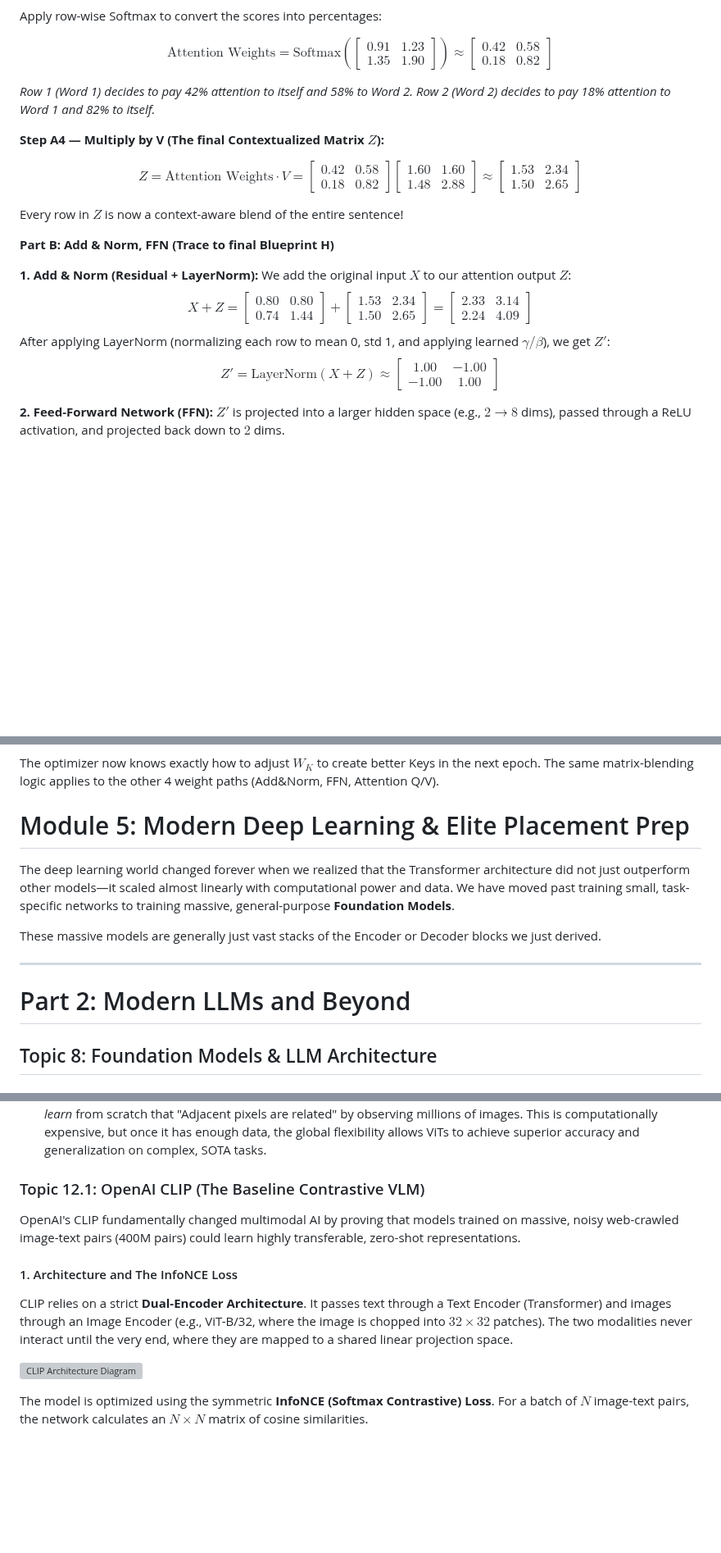
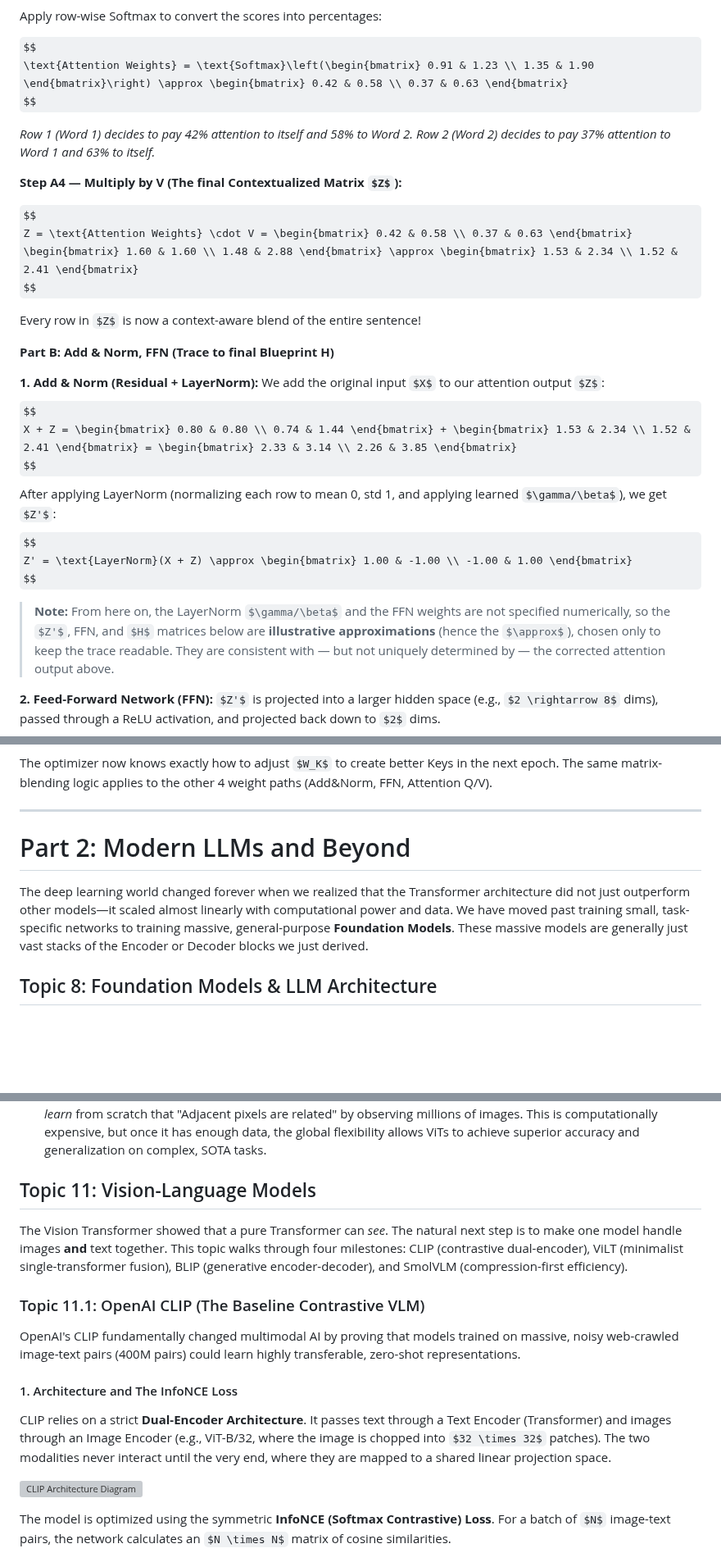
Before and after one commit to divyansh070/ml_notes, a Markdown page: transformer_and_beyond.md, 3 parts joined by grey strips. Shown at 82% size. Rendered like a GitHub page; some formulas as TeX source; blank space fills up the shorter version; grey boxes are pictures that could not be loaded.

```diff
--- a/transformer_and_beyond.md
+++ b/transformer_and_beyond.md
@@ -619,16 +592,16 @@ $$
 Apply row-wise Softmax to convert the scores into percentages:
 
 $$
-\text{Attention Weights} = \text{Softmax}\left(\begin{bmatrix} 0.91 & 1.23 \\ 1.35 & 1.90 \end{bmatrix}\right) \approx \begin{bmatrix} 0.42 & 0.58 \\ 0.18 & 0.82 \end{bmatrix}
+\text{Attention Weights} = \text{Softmax}\left(\begin{bmatrix} 0.91 & 1.23 \\ 1.35 & 1.90 \end{bmatrix}\right) \approx \begin{bmatrix} 0.42 & 0.58 \\ 0.37 & 0.63 \end{bmatrix}
 $$
 
 *Row 1 (Word 1) decides to pay 42% attention to itself and 58% to Word 2.*
-*Row 2 (Word 2) decides to pay 18% attention to Word 1 and 82% to itself.*
+*Row 2 (Word 2) decides to pay 37% attention to Word 1 and 63% to itself.*
 
 **Step A4 — Multiply by V (The final Contextualized Matrix $Z$):**
 
 $$
-Z = \text{Attention Weights} \cdot V = \begin{bmatrix} 0.42 & 0.58 \\ 0.18 & 0.82 \end{bmatrix} \begin{bmatrix} 1.60 & 1.60 \\ 1.48 & 2.88 \end{bmatrix} \approx \begin{bmatrix} 1.53 & 2.34 \\ 1.50 & 2.65 \end{bmatrix}
+Z = \text{Attention Weights} \cdot V = \begin{bmatrix} 0.42 & 0.58 \\ 0.37 & 0.63 \end{bmatrix} \begin{bmatrix} 1.60 & 1.60 \\ 1.48 & 2.88 \end{bmatrix} \approx \begin{bmatrix} 1.53 & 2.34 \\ 1.52 & 2.41 \end{bmatrix}
 $$
 
 Every row in $Z$ is now a context-aware blend of the entire sentence!
@@ -638,12 +611,14 @@ Every row in $Z$ is now a context-aware blend of the entire sentence!
 **1. Add & Norm (Residual + LayerNorm):**
 We add the original input $X$ to our attention output $Z$:
 $$
-X + Z = \begin{bmatrix} 0.80 & 0.80 \\ 0.74 & 1.44 \end{bmatrix} + \begin{bmatrix} 1.53 & 2.34 \\ 1.50 & 2.65 \end{bmatrix} = \begin{bmatrix} 2.33 & 3.14 \\ 2.24 & 4.09 \end{bmatrix}
+X + Z = \begin{bmatrix} 0.80 & 0.80 \\ 0.74 & 1.44 \end{bmatrix} + \begin{bmatrix} 1.53 & 2.34 \\ 1.52 & 2.41 \end{bmatrix} = \begin{bmatrix} 2.33 & 3.14 \\ 2.26 & 3.85 \end{bmatrix}
 $$
 After applying LayerNorm (normalizing each row to mean 0, std 1, and applying learned $\gamma/\beta$), we get $Z'$:
 $$
 Z' = \text{LayerNorm}(X + Z) \approx \begin{bmatrix} 1.00 & -1.00 \\ -1.00 & 1.00 \end{bmatrix}
 $$
+
+> **Note:** From here on, the LayerNorm $\gamma/\beta$ and the FFN weights are not specified numerically, so the $Z'$, FFN, and $H$ matrices below are **illustrative approximations** (hence the $\approx$), chosen only to keep the trace readable. They are consistent with — but not uniquely determined by — the corrected attention output above.
 
 **2. Feed-Forward Network (FFN):**
 $Z'$ is projected into a larger hidden space (e.g., $2 \rightarrow 8$ dims), passed through a ReLU activation, and projected back down to $2$ dims.
@@ -789,17 +764,11 @@ $$
 
 The optimizer now knows exactly how to adjust $W_K$ to create better Keys in the next epoch. The same matrix-blending logic applies to the other 4 weight paths (Add&Norm, FFN, Attention Q/V).
 
-
-
-# Module 5: Modern Deep Learning & Elite Placement Prep
-
-The deep learning world changed forever when we realized that the Transformer architecture did not just outperform other models—it scaled almost linearly with computational power and data. We have moved past training small, task-specific networks to training massive, general-purpose **Foundation Models**.
-
-These massive models are generally just vast stacks of the Encoder or Decoder blocks we just derived.
-
 ---
 
 # Part 2: Modern LLMs and Beyond
+
+The deep learning world changed forever when we realized that the Transformer architecture did not just outperform other models—it scaled almost linearly with computational power and data. We have moved past training small, task-specific networks to training massive, general-purpose **Foundation Models**. These massive models are generally just vast stacks of the Encoder or Decoder blocks we just derived.
 
 ## Topic 8: Foundation Models & LLM Architecture
 
@@ -1227,7 +1196,11 @@ This global connectivity allows ViTs to excel at tasks requiring high-level sema
 *   **Answer:** CNNs have a strong local inductive bias hardcoded into their mathematics: they slide a fixed local grid, assuming that adjacent pixels are related. This bias acts like a mathematical "shortcut," allowing CNNs to achieve high accuracy with less data because the core rule of vision is pre-programmed. ViTs completely abandon this bias in favor of universal attention (everything can attend to everything). Without the shortcut, the ViT must literally *learn* from scratch that "Adjacent pixels are related" by observing millions of images. This is computationally expensive, but once it has enough data, the global flexibility allows ViTs to achieve superior accuracy and generalization on complex, SOTA tasks.
 
 
-### Topic 12.1: OpenAI CLIP (The Baseline Contrastive VLM)
+## Topic 11: Vision-Language Models
+
+The Vision Transformer showed that a pure Transformer can *see*. The natural next step is to make one model handle images **and** text together. This topic walks through four milestones: CLIP (contrastive dual-encoder), ViLT (minimalist single-transformer fusion), BLIP (generative encoder-decoder), and SmolVLM (compression-first efficiency).
+
+### Topic 11.1: OpenAI CLIP (The Baseline Contrastive VLM)
 
 OpenAI's CLIP fundamentally changed multimodal AI by proving that models trained on massive, noisy web-crawled image-text pairs (400M pairs) could learn highly transferable, zero-shot representations.
 
```
Also changed, not shown: other parts of transformer_and_beyond.md (+41 -68 lines), assets/smolvlm_architecture.png (added), 1 other file.
